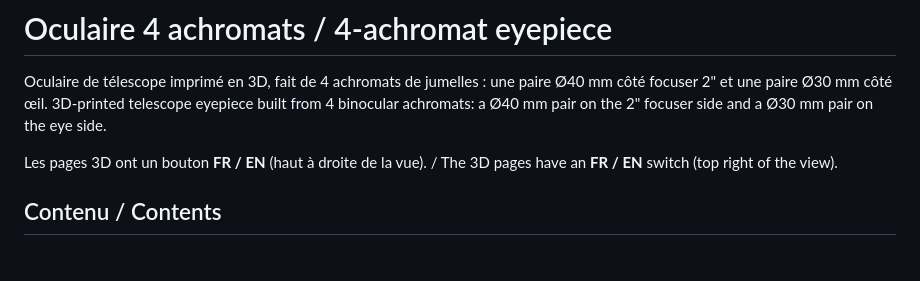
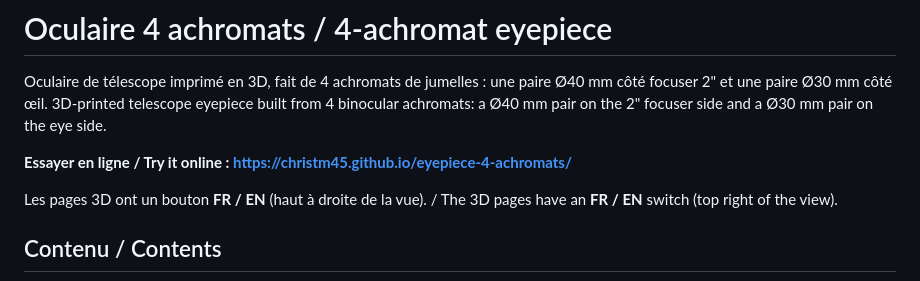
Before and after one commit to christm45/eyepiece-4-achromats, a Markdown page: README.md, the part around the change. GitHub-like rendering; blank space fills up the shorter version.

Commit message:
README : lien vers la page en ligne
Co-Authored-By: Claude Sonnet 5.5 <noreply@anthropic.com>

```diff
--- a/README.md
+++ b/README.md
@@ -2,6 +2,8 @@
 
 Oculaire de télescope imprimé en 3D, fait de 4 achromats de jumelles : une paire Ø40 mm côté focuser 2" et une paire Ø30 mm côté œil.
 3D-printed telescope eyepiece built from 4 binocular achromats: a Ø40 mm pair on the 2" focuser side and a Ø30 mm pair on the eye side.
+
+**Essayer en ligne / Try it online : https://christm45.github.io/eyepiece-4-achromats/**
 
 Les pages 3D ont un bouton **FR / EN** (haut à droite de la vue). / The 3D pages have an **FR / EN** switch (top right of the view).
 
```
